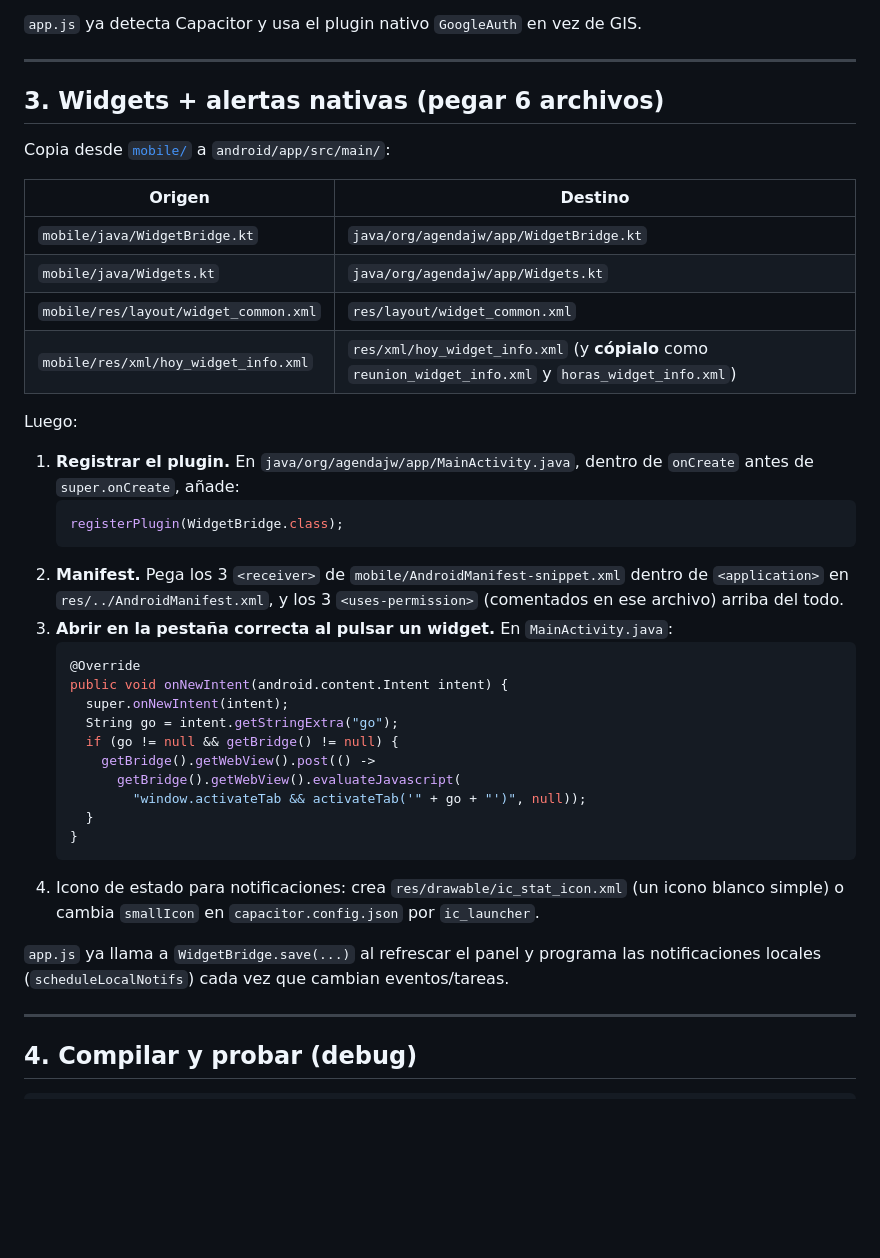
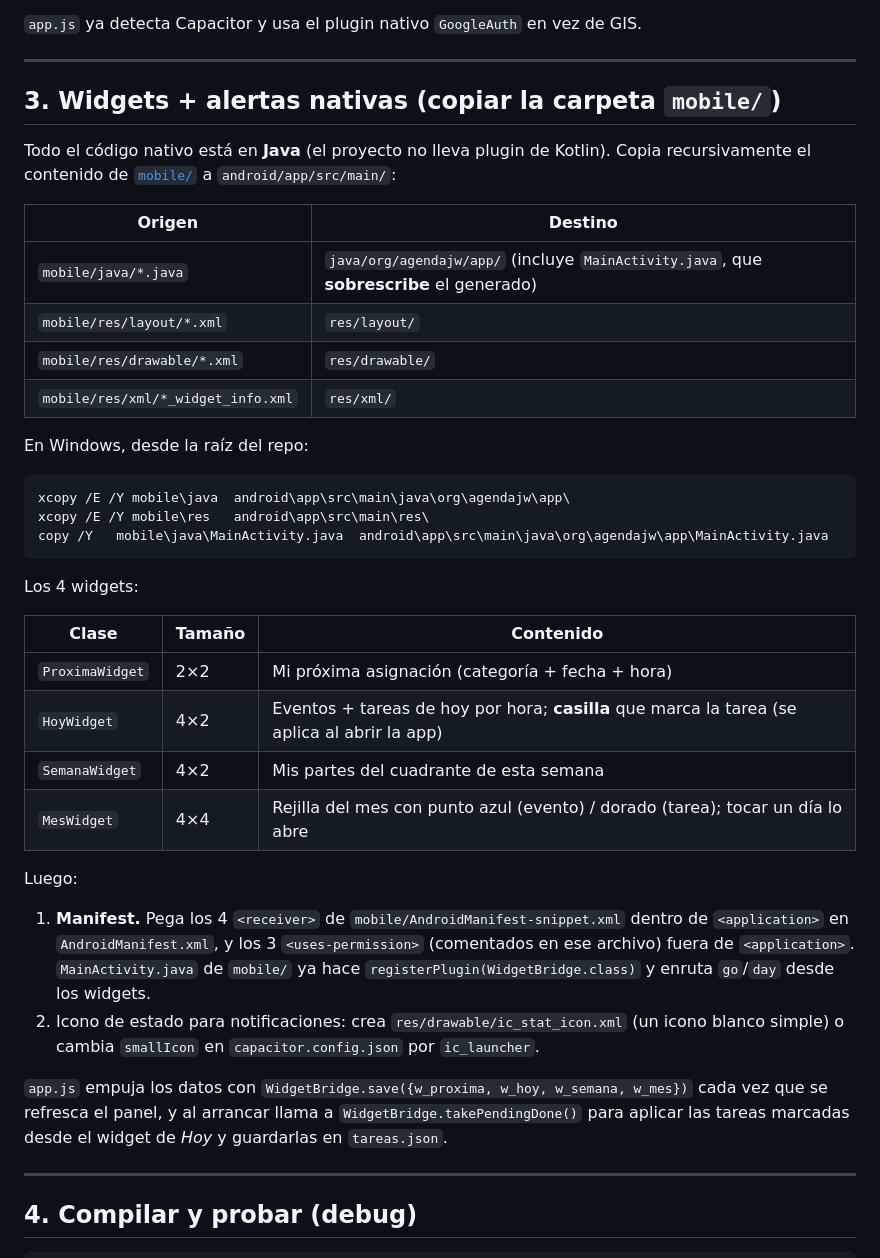
Before and after one commit to Terr-cpu/appJW, a Markdown page: MOBILE.md, the part around the change. Drawn GitHub-style; blank space fills up the shorter version.

````diff
--- a/MOBILE.md
+++ b/MOBILE.md
@@ -63,45 +63,46 @@ npx capacitor-assets generate --android --iconBackgroundColor "#1C2A3A" --iconBa
 
 ---
 
-## 3. Widgets + alertas nativas (pegar 6 archivos)
+## 3. Widgets + alertas nativas (copiar la carpeta `mobile/`)
 
-Copia desde [`mobile/`](mobile/) a `android/app/src/main/`:
+Todo el código nativo está en **Java** (el proyecto no lleva plugin de Kotlin). Copia
+recursivamente el contenido de [`mobile/`](mobile/) a `android/app/src/main/`:
 
 | Origen | Destino |
 |---|---|
-| `mobile/java/WidgetBridge.kt` | `java/org/agendajw/app/WidgetBridge.kt` |
-| `mobile/java/Widgets.kt` | `java/org/agendajw/app/Widgets.kt` |
-| `mobile/res/layout/widget_common.xml` | `res/layout/widget_common.xml` |
-| `mobile/res/xml/hoy_widget_info.xml` | `res/xml/hoy_widget_info.xml` (y **cópialo** como `reunion_widget_info.xml` y `horas_widget_info.xml`) |
+| `mobile/java/*.java` | `java/org/agendajw/app/` (incluye `MainActivity.java`, que **sobrescribe** el generado) |
+| `mobile/res/layout/*.xml` | `res/layout/` |
+| `mobile/res/drawable/*.xml` | `res/drawable/` |
+| `mobile/res/xml/*_widget_info.xml` | `res/xml/` |
+
+En Windows, desde la raíz del repo:
+```bash
+xcopy /E /Y mobile\java  android\app\src\main\java\org\agendajw\app\
+xcopy /E /Y mobile\res   android\app\src\main\res\
+copy /Y   mobile\java\MainActivity.java  android\app\src\main\java\org\agendajw\app\MainActivity.java
+```
+
+Los 4 widgets:
+
+| Clase | Tamaño | Contenido |
+|---|---|---|
+| `ProximaWidget` | 2×2 | Mi próxima asignación (categoría + fecha + hora) |
+| `HoyWidget` | 4×2 | Eventos + tareas de hoy por hora; **casilla** que marca la tarea (se aplica al abrir la app) |
+| `SemanaWidget` | 4×2 | Mis partes del cuadrante de esta semana |
+| `MesWidget` | 4×4 | Rejilla del mes con punto azul (evento) / dorado (tarea); tocar un día lo abre |
 
 Luego:
 
-1. **Registrar el plugin.** En `java/org/agendajw/app/MainActivity.java`, dentro de `onCreate`
-   antes de `super.onCreate`, añade:
-   ```java
-   registerPlugin(WidgetBridge.class);
-   ```
-2. **Manifest.** Pega los 3 `<receiver>` de `mobile/AndroidManifest-snippet.xml` dentro de
-   `<application>` en `res/../AndroidManifest.xml`, y los 3 `<uses-permission>` (comentados en
-   ese archivo) arriba del todo.
-3. **Abrir en la pestaña correcta al pulsar un widget.** En `MainActivity.java`:
-   ```java
-   @Override
-   public void onNewIntent(android.content.Intent intent) {
-     super.onNewIntent(intent);
-     String go = intent.getStringExtra("go");
-     if (go != null && getBridge() != null) {
-       getBridge().getWebView().post(() ->
-         getBridge().getWebView().evaluateJavascript(
-           "window.activateTab && activateTab('" + go + "')", null));
-     }
-   }
-   ```
-4. Icono de estado para notificaciones: crea `res/drawable/ic_stat_icon.xml` (un icono
+1. **Manifest.** Pega los 4 `<receiver>` de `mobile/AndroidManifest-snippet.xml` dentro de
+   `<application>` en `AndroidManifest.xml`, y los 3 `<uses-permission>` (comentados en ese
+   archivo) fuera de `<application>`. `MainActivity.java` de `mobile/` ya hace
+   `registerPlugin(WidgetBridge.class)` y enruta `go`/`day` desde los widgets.
+2. Icono de estado para notificaciones: crea `res/drawable/ic_stat_icon.xml` (un icono
    blanco simple) o cambia `smallIcon` en `capacitor.config.json` por `ic_launcher`.
 
-`app.js` ya llama a `WidgetBridge.save(...)` al refrescar el panel y programa las
-notificaciones locales (`scheduleLocalNotifs`) cada vez que cambian eventos/tareas.
+`app.js` empuja los datos con `WidgetBridge.save({w_proxima, w_hoy, w_semana, w_mes})` cada
+vez que se refresca el panel, y al arrancar llama a `WidgetBridge.takePendingDone()` para
+aplicar las tareas marcadas desde el widget de *Hoy* y guardarlas en `tareas.json`.
 
 ---
 
````
